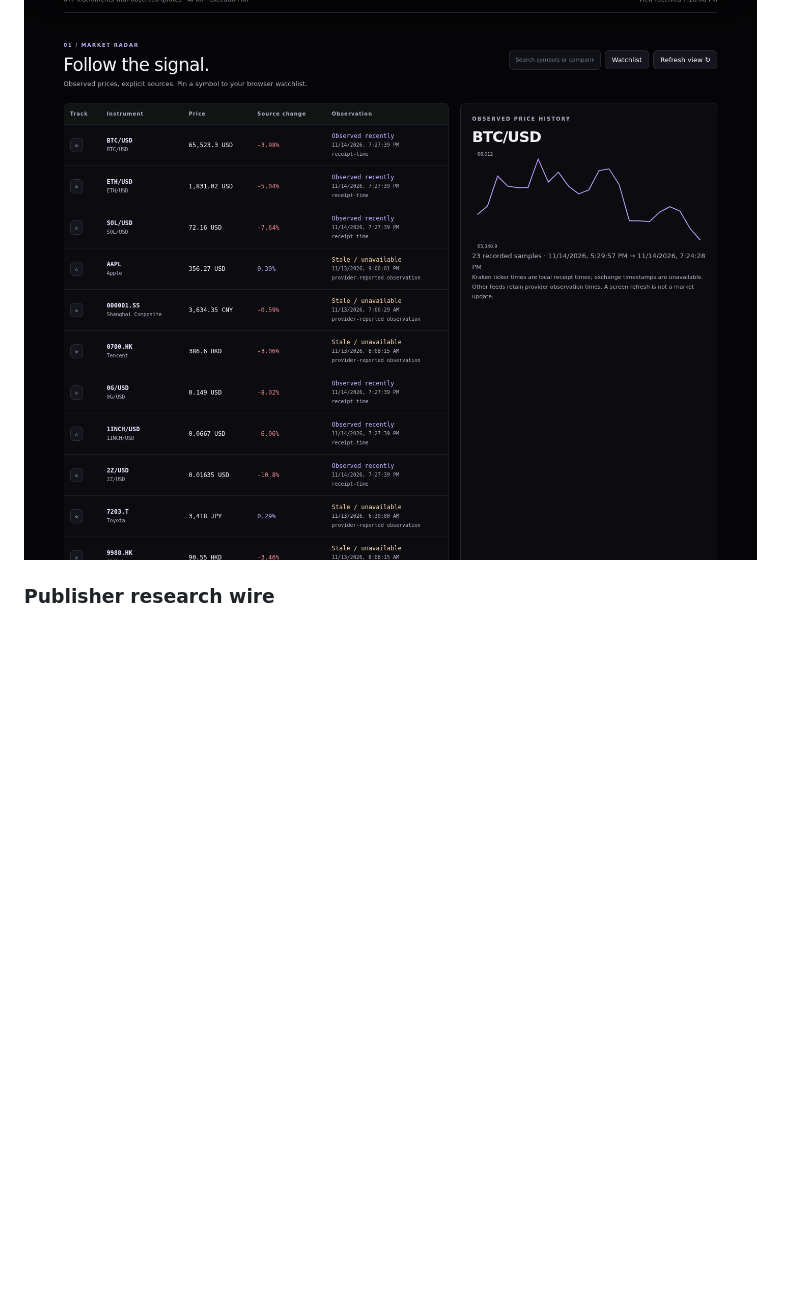
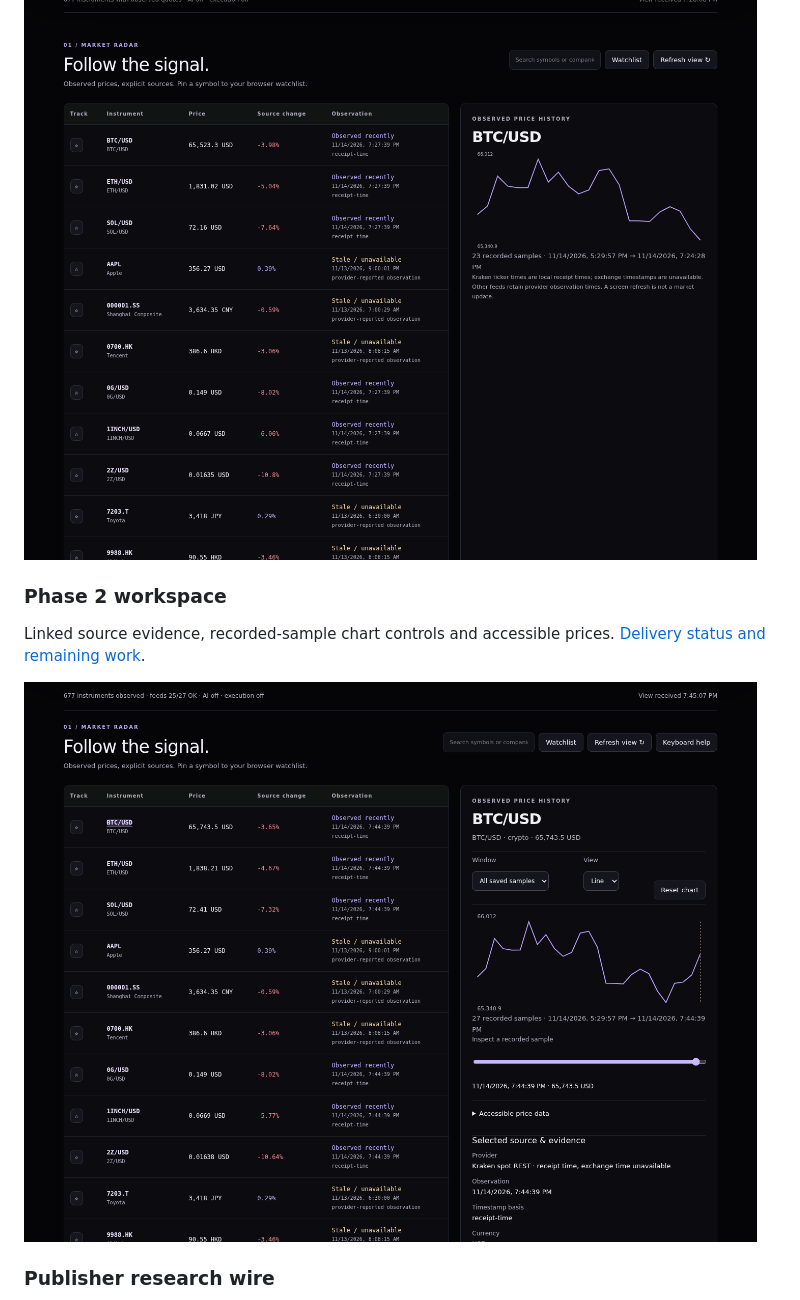
Before and after one commit to ajthebest3/decklab, a Markdown page: README.md, the part around the change. GitHub-like rendering; pictures changed too: docs/images/phase2-workspace.png (added); blank space fills up the shorter version.

Commit message:
Verify elapsed-time charts and document the first live Phase 2 delivery

```diff
--- a/README.md
+++ b/README.md
@@ -19,6 +19,12 @@ Actual captures of the public deployment. Market values and publisher headlines
 ### Market radar and observed price history
 
 ![DeckLab markets and observed chart](docs/images/live-markets.png)
+
+### Phase 2 workspace
+
+Linked source evidence, recorded-sample chart controls and accessible prices. [Delivery status and remaining work](docs/PHASE2.md).
+
+![DeckLab Phase 2 live market workspace](docs/images/phase2-workspace.png)
 
 ### Publisher research wire
 
```
Also changed, not shown: docs/PHASE2.md (+5 -1 lines), docs/images/phase2-evidence.png (added), 4 other files.
